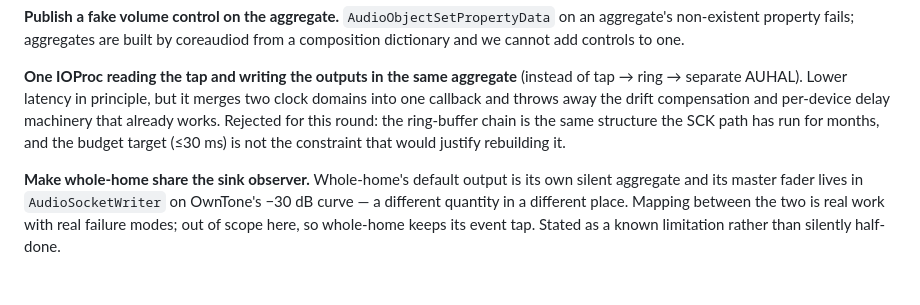
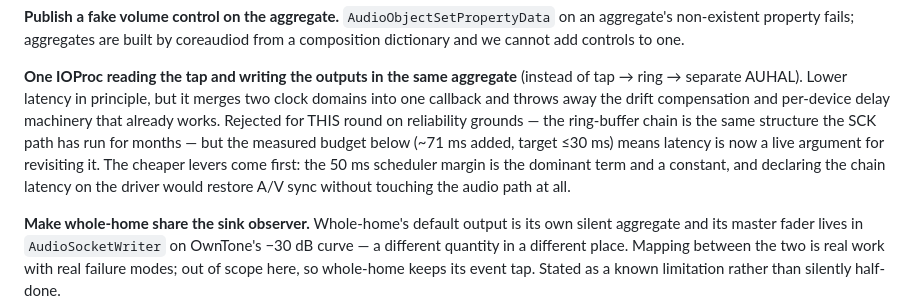
Before and after one commit to vcxzvfe/syncast, a Markdown page: docs/adr/ADR-007-system-sink-volume.md, the part around the change. GitHub-like rendering; blank space fills up the shorter version.

Commit message:
docs: reconcile the rejected single-IOProc alternative with the measured budget

```diff
--- a/docs/adr/ADR-007-system-sink-volume.md
+++ b/docs/adr/ADR-007-system-sink-volume.md
@@ -81,9 +81,12 @@ coreaudiod from a composition dictionary and we cannot add controls to one.
 (instead of tap → ring → separate AUHAL). Lower latency in principle, but it
 merges two clock domains into one callback and throws away the drift
 compensation and per-device delay machinery that already works. Rejected for
-this round: the ring-buffer chain is the same structure the SCK path has run
-for months, and the budget target (≤30 ms) is not the constraint that would
-justify rebuilding it.
+THIS round on reliability grounds — the ring-buffer chain is the same
+structure the SCK path has run for months — but the measured budget below
+(~71 ms added, target ≤30 ms) means latency is now a live argument for
+revisiting it. The cheaper levers come first: the 50 ms scheduler margin is
+the dominant term and a constant, and declaring the chain latency on the
+driver would restore A/V sync without touching the audio path at all.
 
 **Make whole-home share the sink observer.** Whole-home's default output is its
 own silent aggregate and its master fader lives in `AudioSocketWriter` on
```
